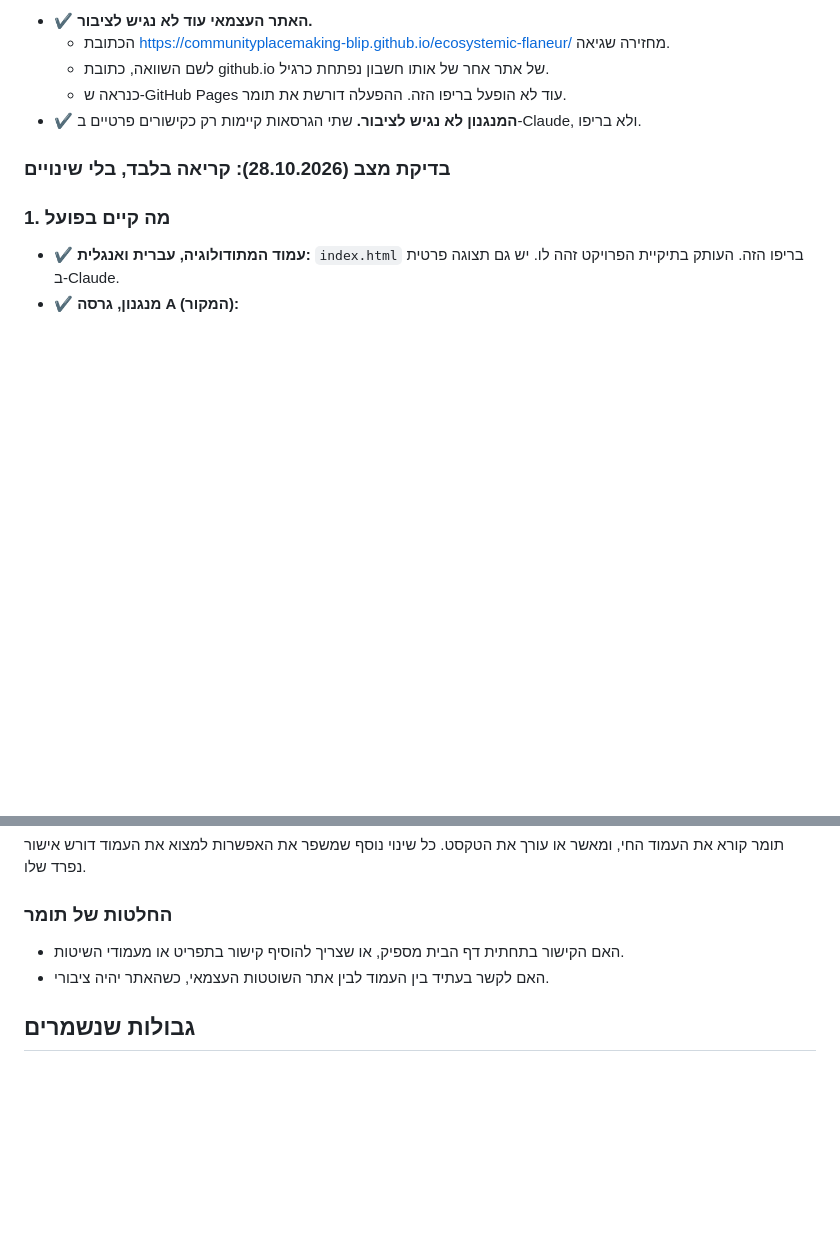
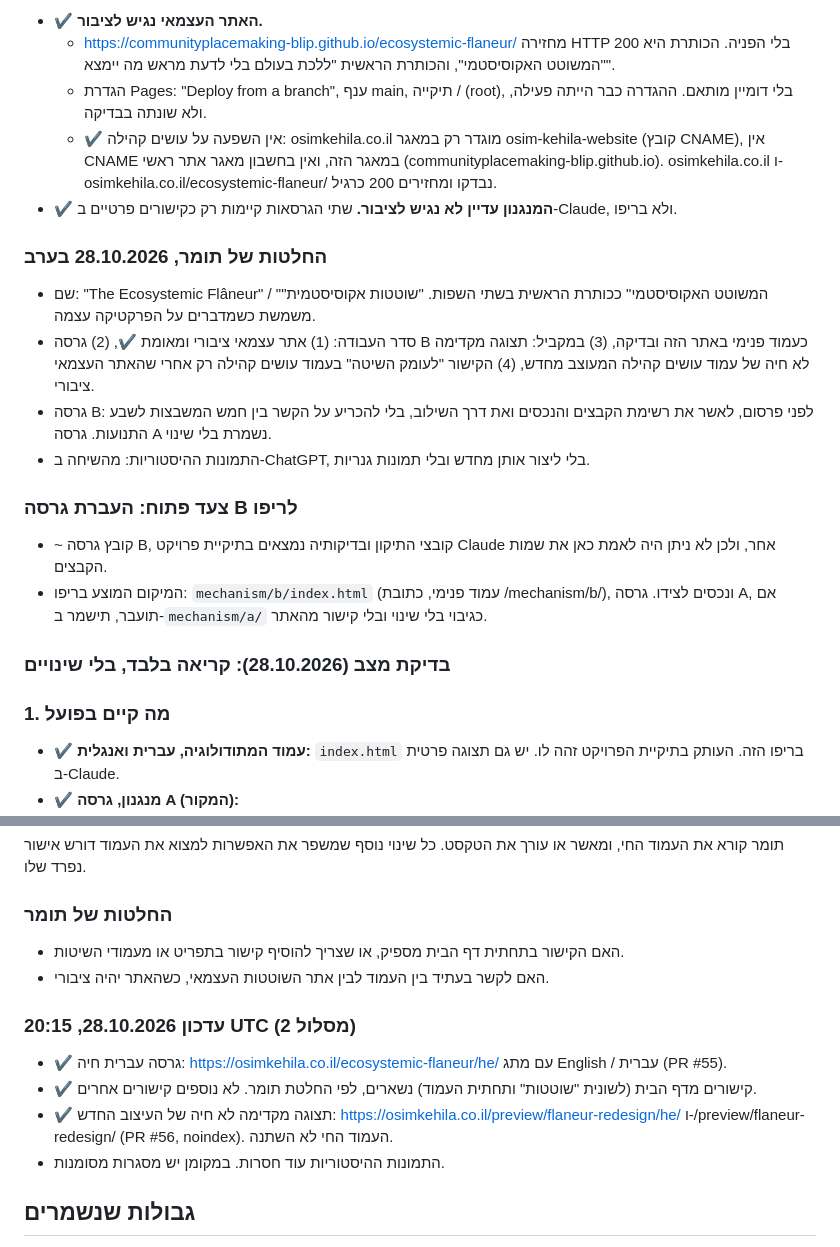
Before and after one commit to communityplacemaking-blip/ecosystemic-flaneur, a Markdown page: updates/latest.md, 2 parts joined by grey strips. GitHub-like rendering; blank space fills up the shorter version.

Commit message:
Status: independent site verified public; Tm's 28.10 evening decisions; workstream 2 preview
Co-Authored-By: Claude Opus 5.5 <noreply@anthropic.com>
Claude-Session: https://claude.ai/code/session_01MnePGc8pfC5sUSzjVS4wjj

```diff
--- a/updates/latest.md
+++ b/updates/latest.md
@@ -48,9 +48,21 @@ Value → Release → Wandering → Attention → Discernment → Creation → C
 
-- ✔ **האתר העצמאי עוד לא נגיש לציבור.**
-  - הכתובת https://communityplacemaking-blip.github.io/ecosystemic-flaneur/ מחזירה שגיאה.
-  - לשם השוואה, כתובת github.io של אתר אחר של אותו חשבון נפתחת כרגיל.
-  - כנראה ש-GitHub Pages עוד לא הופעל בריפו הזה. ההפעלה דורשת את תומר.
-- ✔ **המנגנון לא נגיש לציבור.** שתי הגרסאות קיימות רק כקישורים פרטיים ב-Claude, ולא בריפו.
+- ✔ **האתר העצמאי נגיש לציבור.**
+  - https://communityplacemaking-blip.github.io/ecosystemic-flaneur/ מחזירה HTTP 200 בלי הפניה. הכותרת היא "המשוטט האקוסיסטמי", והכותרת הראשית "ללכת בעולם בלי לדעת מראש מה יימצא".
+  - הגדרת Pages: "Deploy from a branch", ענף main, תיקייה / (root), בלי דומיין מותאם. ההגדרה כבר הייתה פעילה, ולא שונתה בבדיקה.
+  - ✔ אין השפעה על עושים קהילה: osimkehila.co.il מוגדר רק במאגר osim-kehila-website (קובץ CNAME), אין CNAME במאגר הזה, ואין בחשבון מאגר אתר ראשי (communityplacemaking-blip.github.io). osimkehila.co.il ו-osimkehila.co.il/ecosystemic-flaneur/ נבדקו ומחזירים 200 כרגיל.
+- ✔ **המנגנון עדיין לא נגיש לציבור.** שתי הגרסאות קיימות רק כקישורים פרטיים ב-Claude, ולא בריפו.
+
+### החלטות של תומר, 28.10.2026 בערב
+
+- שם: "The Ecosystemic Flâneur" / "המשוטט האקוסיסטמי" ככותרת הראשית בשתי השפות. "שוטטות אקוסיסטמית" משמשת כשמדברים על הפרקטיקה עצמה.
+- סדר העבודה: (1) אתר עצמאי ציבורי ומאומת ✔, (2) גרסה B כעמוד פנימי באתר הזה ובדיקה, (3) במקביל: תצוגה מקדימה לא חיה של עמוד עושים קהילה המעוצב מחדש, (4) הקישור "לעומק השיטה" בעמוד עושים קהילה רק אחרי שהאתר העצמאי ציבורי.
+- גרסה B: לפני פרסום, לאשר את רשימת הקבצים והנכסים ואת דרך השילוב, בלי להכריע על הקשר בין חמש המשבצות לשבע התנועות. גרסה A נשמרת בלי שינוי.
+- התמונות ההיסטוריות: מהשיחה ב-ChatGPT, בלי ליצור אותן מחדש ובלי תמונות גנריות.
+
+### צעד פתוח: העברת גרסה B לריפו
+
+- ~ קובץ גרסה B, קובצי התיקון ובדיקותיה נמצאים בתיקיית פרויקט Claude אחר, ולכן לא ניתן היה לאמת כאן את שמות הקבצים.
+- המיקום המוצע בריפו: `mechanism/b/index.html` (עמוד פנימי, כתובת /mechanism/b/), ונכסים לצידו. גרסה A, אם תועבר, תישמר ב-`mechanism/a/` כגיבוי בלי שינוי ובלי קישור מהאתר.
 
 ### בדיקת מצב (28.10.2026): קריאה בלבד, בלי שינויים
 
@@ -145,6 +157,13 @@ Value → Release → Wandering → Attention → Discernment → Creation → C
 - האם הקישור בתחתית דף הבית מספיק, או שצריך להוסיף קישור בתפריט או מעמודי השיטות.
 - האם לקשר בעתיד בין העמוד לבין אתר השוטטות העצמאי, כשהאתר יהיה ציבורי.
 
+### עדכון 28.10.2026, 20:15 UTC (מסלול 2)
+
+- ✔ גרסה עברית חיה: https://osimkehila.co.il/ecosystemic-flaneur/he/ עם מתג English / עברית (PR #55).
+- ✔ קישורים מדף הבית (לשונית "שוטטות" ותחתית העמוד) נשארים, לפי החלטת תומר. לא נוספים קישורים אחרים.
+- ✔ תצוגה מקדימה לא חיה של העיצוב החדש: https://osimkehila.co.il/preview/flaneur-redesign/he/ ו-/preview/flaneur-redesign/ (PR #56, noindex). העמוד החי לא השתנה.
+- התמונות ההיסטוריות עוד חסרות. במקומן יש מסגרות מסומנות.
+
 ## גבולות שנשמרים
 
 - אין חיבור לשירות AI חיצוני, ואין שליחה של טקסט אישי לשירות כזה.
```
Also changed, not shown: other parts of updates/latest.md (+2 -2 lines).
